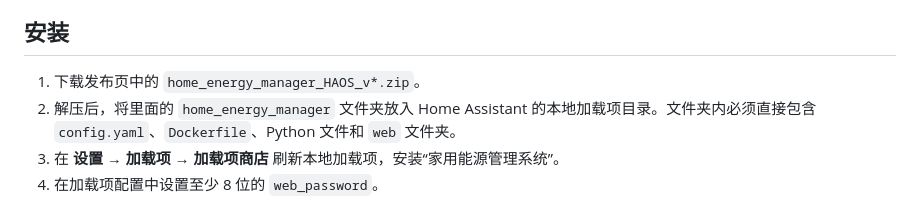
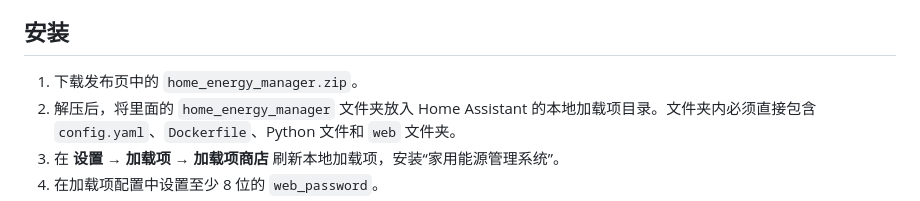
Before and after one commit to GsLunatic/hems, a Markdown page: README.md, the part around the change. Rendered like a GitHub page.

```diff
--- a/README.md
+++ b/README.md
@@ -23,7 +23,7 @@ Home Assistant 加载项，用于逆变器、蓄电池和大功率家用设备
 
 ## 安装
 
-1. 下载发布页中的 `home_energy_manager_HAOS_v*.zip`。
+1. 下载发布页中的 `home_energy_manager.zip`。
 2. 解压后，将里面的 `home_energy_manager` 文件夹放入 Home Assistant 的本地加载项目录。文件夹内必须直接包含 `config.yaml`、`Dockerfile`、Python 文件和 `web` 文件夹。
 3. 在 **设置 → 加载项 → 加载项商店** 刷新本地加载项，安装“家用能源管理系统”。
 4. 在加载项配置中设置至少 8 位的 `web_password`。
```
